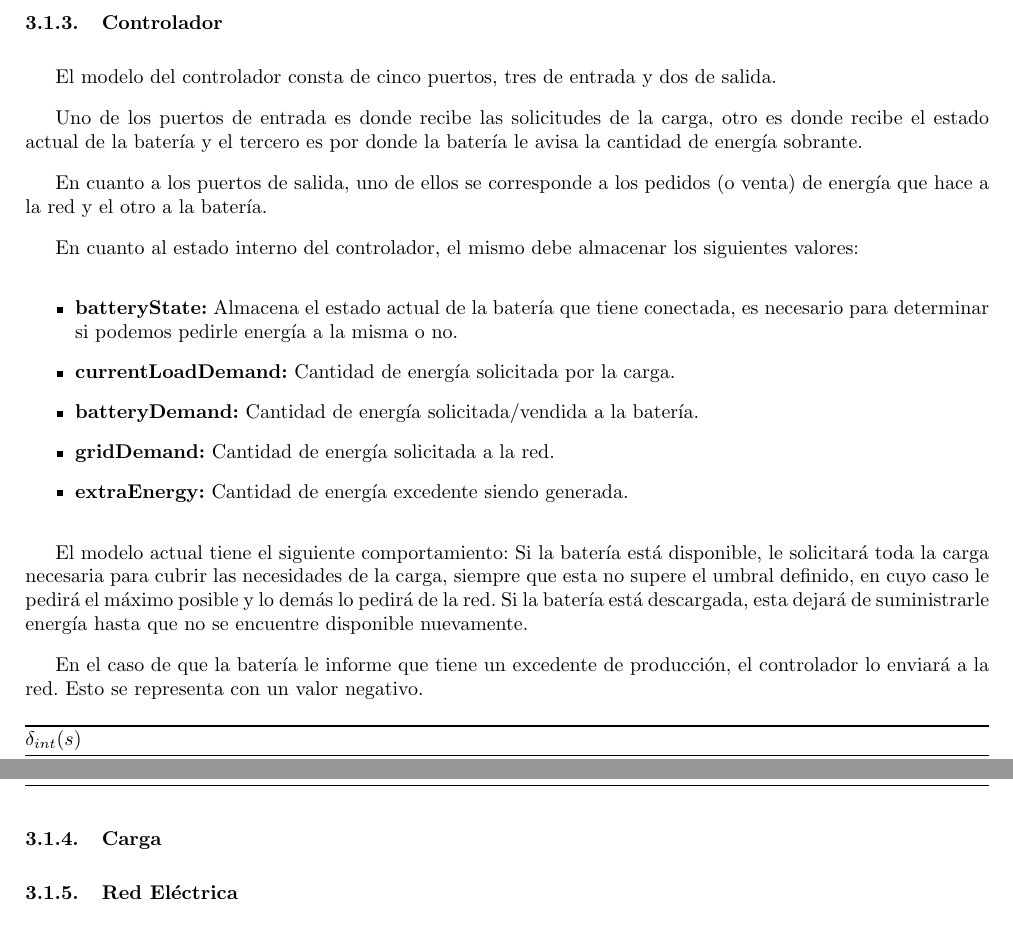
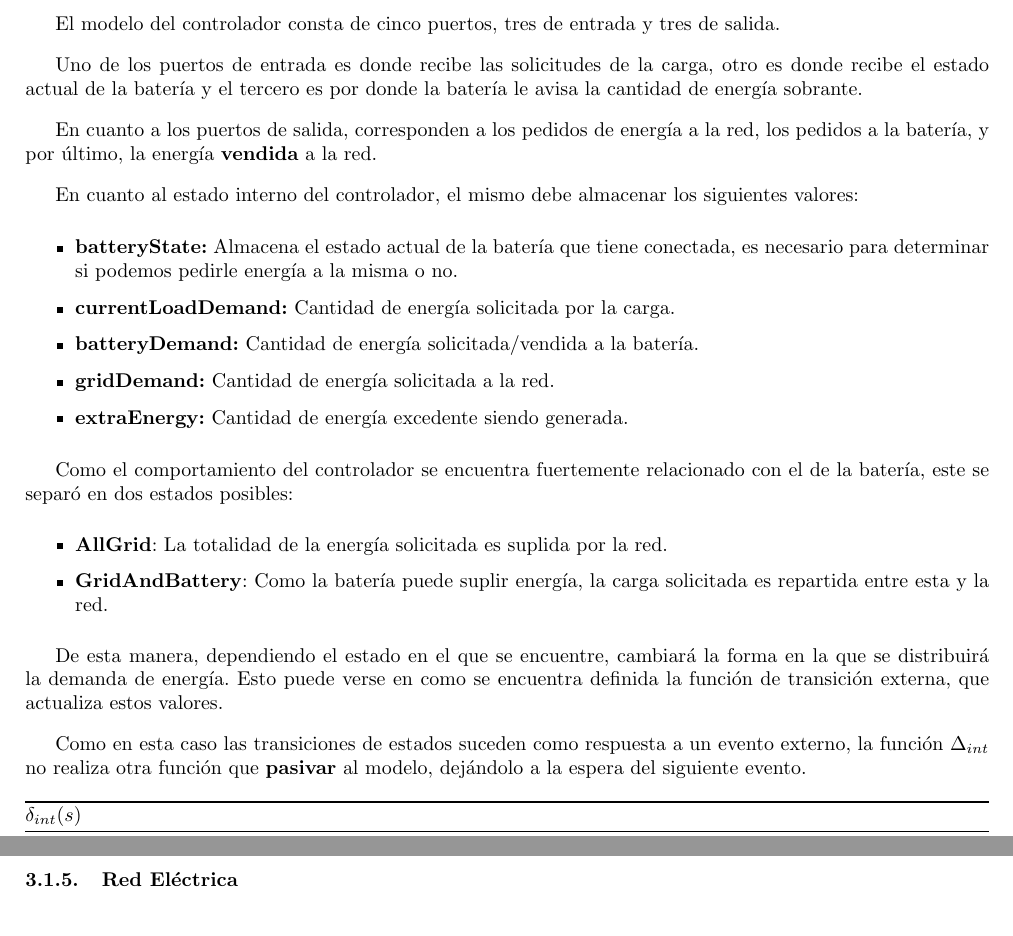
Before and after one commit to plbalbi/SED-TP1-informe, a LaTeX document (main.tex, which reads secciones/especificacion_modelo.tex): two parts of pages 7 and 8 of 8 before the commit and two parts of pages 7 and 9 of 9 after it, joined at a grey line, cut at the place of the change. Compiled offline with pdfLaTeX.

Commit message:
Controller Model description updated.
Missing function descriptions

```diff
--- a/secciones/especificacion_modelo.tex
+++ b/secciones/especificacion_modelo.tex
@@ -160,14 +160,13 @@ no podemos hacer uso de la función de output desde transiciones externas.
 
 \subsubsection{Controlador}
 
-El modelo del controlador consta de cinco puertos, tres de entrada y dos de salida.
+El modelo del controlador consta de cinco puertos, tres de entrada y tres de salida.
 
 Uno de los puertos de entrada es donde recibe las solicitudes de la carga, otro
 es donde recibe el estado actual de la batería y el tercero es por donde la batería
 le avisa la cantidad de energía sobrante.
 
-En cuanto a los puertos de salida, uno de ellos se corresponde a los pedidos (o venta) de
-energía que hace a la red y el otro a la batería.
+En cuanto a los puertos de salida, corresponden a los pedidos de energía a la red, los pedidos a la batería, y por último, la energía \textbf{vendida} a la red.
 
 En cuanto al estado interno del controlador, el mismo debe almacenar los siguientes valores:
 
@@ -180,11 +179,12 @@ En cuanto al estado interno del controlador, el mismo debe almacenar los siguien
     \item \textbf{extraEnergy:} Cantidad de energía excedente siendo generada.
 \end{itemize}
 
-El modelo actual tiene el siguiente comportamiento: Si la batería está disponible, le solicitará
-toda la carga necesaria para cubrir las necesidades de la carga, siempre que esta no supere
-el umbral definido, en cuyo caso le pedirá el máximo posible y lo demás lo pedirá de la red.
-Si la batería está descargada, esta dejará de suministrarle energía hasta que no se encuentre
-disponible nuevamente.
+Como el comportamiento del controlador se encuentra fuertemente relacionado con el de la batería, este se separó en dos estados posibles:
+\begin{itemize}
+    \item \textbf{AllGrid}: La totalidad de la energía solicitada es suplida por la red.
+    \item \textbf{GridAndBattery}: Como la batería puede suplir energía, la carga solicitada es repartida entre esta y la red.
+\end{itemize}
 
-En el caso de que la batería le informe que tiene un excedente de producción, el controlador
-lo enviará a la red. Esto se representa con un valor negativo.
+De esta manera, dependiendo el estado en el que se encuentre, cambiará la forma en la que se distribuirá la demanda de energía. Esto puede verse en como se encuentra definida la función de transición externa, que actualiza estos valores.
+
+Como en esta caso las transiciones de estados suceden como respuesta a un evento externo, la función $\Delta_{int}$ no realiza otra función que \textbf{pasivar} al modelo, dejándolo a la espera del siguiente evento.
@@ -191,8 +195,11 @@ lo enviará a la red. Esto se representa con un valor negativo.
+\end{figure}
+
 
 \deltaInt{
     \STATE passivate()
 }
 
+% TODO: Update all function below
 \deltaExt{
     \IF {x.port = batteryStatePort}
         \STATE S' $\leftarrow$ $<$ x.value, currentLoadDemand, batteryDemand, gridDemand $>$
```
Also changed, not shown: secciones/especificacion_modelo.tex (4 more changed lines).
